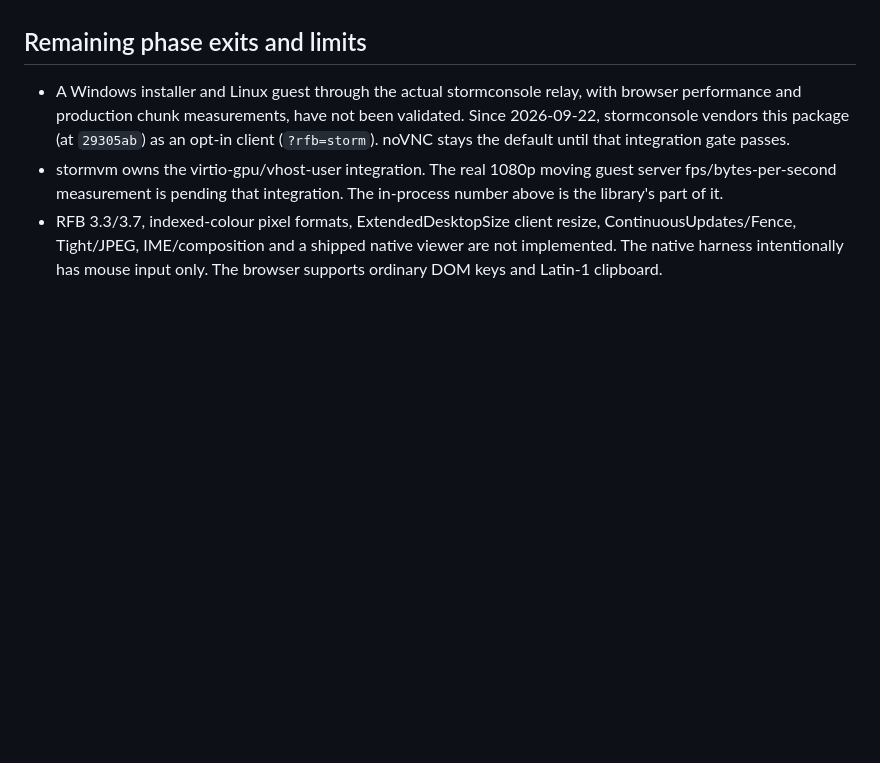
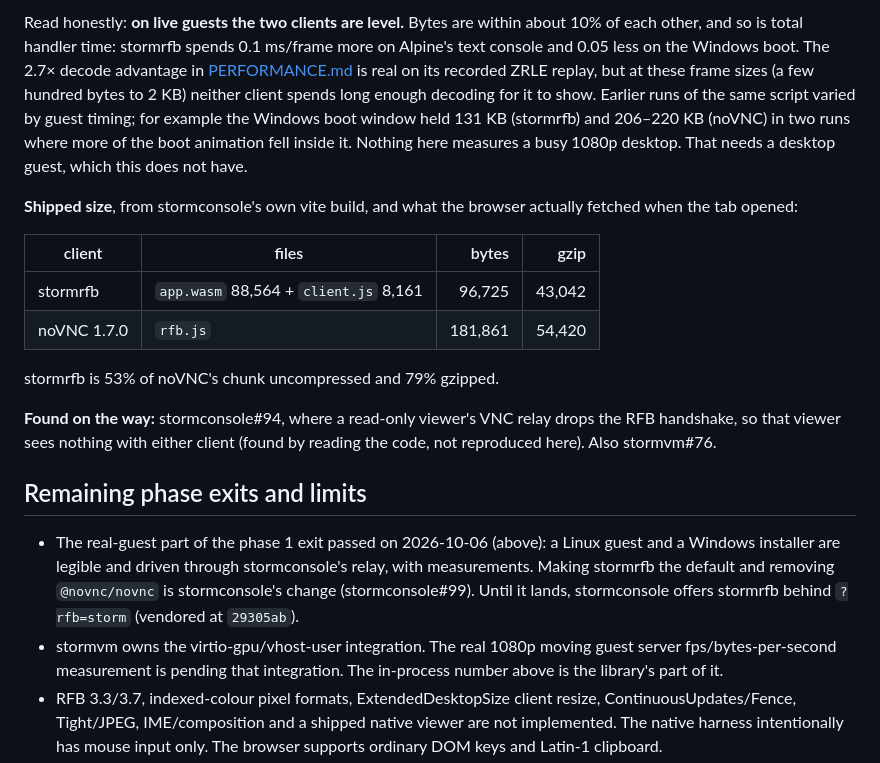
Before and after one commit to glennswest/stormrfb, a Markdown page: docs/VALIDATION.md, the part around one of its changes. GitHub-like rendering; blank space fills up the shorter version.

Commit message:
docs(validation): real guests through stormconsole's relay — Alpine and Windows Setup legible, driven and measured (#4)

```diff
--- a/docs/VALIDATION.md
+++ b/docs/VALIDATION.md
@@ -151,10 +224,37 @@ measurement. A guest behind stormvm's display is still pending stormvm#1.
+Read honestly: **on live guests the two clients are level.** Bytes are
+within about 10% of each other, and so is total handler time: stormrfb
+spends 0.1 ms/frame more on Alpine's text console and 0.05 less on the
+Windows boot. The 2.7× decode advantage in [PERFORMANCE.md](PERFORMANCE.md)
+is real on its recorded ZRLE replay, but at these frame sizes (a few hundred
+bytes to 2 KB) neither client spends long enough decoding for it to show.
+Earlier runs of the same script varied by guest timing; for example the
+Windows boot window held 131 KB (stormrfb) and 206–220 KB (noVNC) in
+two runs where more of the boot animation fell inside it. Nothing here
+measures a busy 1080p desktop. That needs a desktop guest, which this does
+not have.
+
+**Shipped size**, from stormconsole's own vite build, and what the browser
+actually fetched when the tab opened:
+
+| client | files | bytes | gzip |
+|---|---|---:|---:|
+| stormrfb | `app.wasm` 88,564 + `client.js` 8,161 | 96,725 | 43,042 |
+| noVNC 1.7.0 | `rfb.js` | 181,861 | 54,420 |
+
+stormrfb is 53% of noVNC's chunk uncompressed and 79% gzipped.
+
+**Found on the way:** stormconsole#94, where a read-only viewer's VNC
+relay drops the RFB handshake, so that viewer sees nothing with either
+client (found by reading the code, not reproduced here). Also stormvm#76.
+
 ## Remaining phase exits and limits
 
-- A Windows installer and Linux guest through the actual stormconsole relay,
-  with browser performance and production chunk measurements, have not been
-  validated. Since 2026-09-22, stormconsole vendors this package (at
-  `29305ab`) as an opt-in client (`?rfb=storm`). noVNC stays the default
-  until that integration gate passes.
+- The real-guest part of the phase 1 exit passed on 2026-10-06 (above): a
+  Linux guest and a Windows installer are legible and driven through
+  stormconsole's relay, with measurements. Making stormrfb the default and
+  removing `@novnc/novnc` is stormconsole's change (stormconsole#99). Until
+  it lands, stormconsole offers stormrfb behind `?rfb=storm` (vendored at
+  `29305ab`).
 - stormvm owns the virtio-gpu/vhost-user integration. The real 1080p moving
   guest server fps/bytes-per-second measurement is pending that integration.
   The in-process number above is the library's part of it.
```
Also changed, not shown: other parts of docs/VALIDATION.md (+73 -0 lines).
